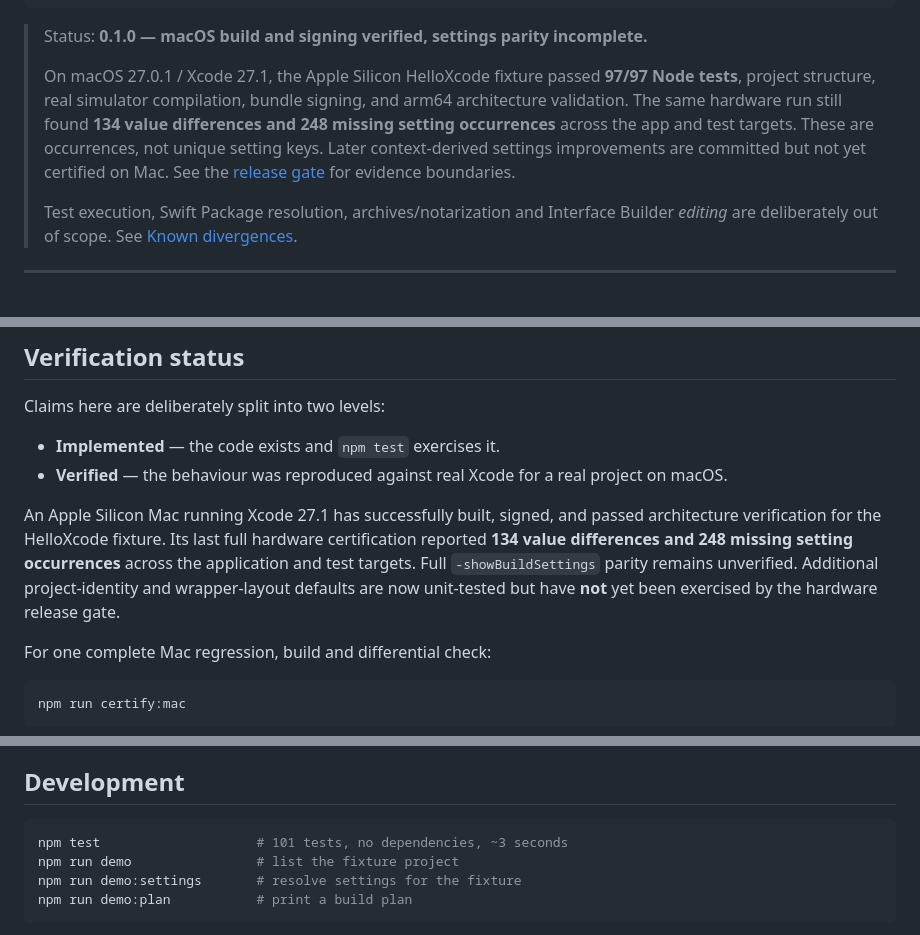
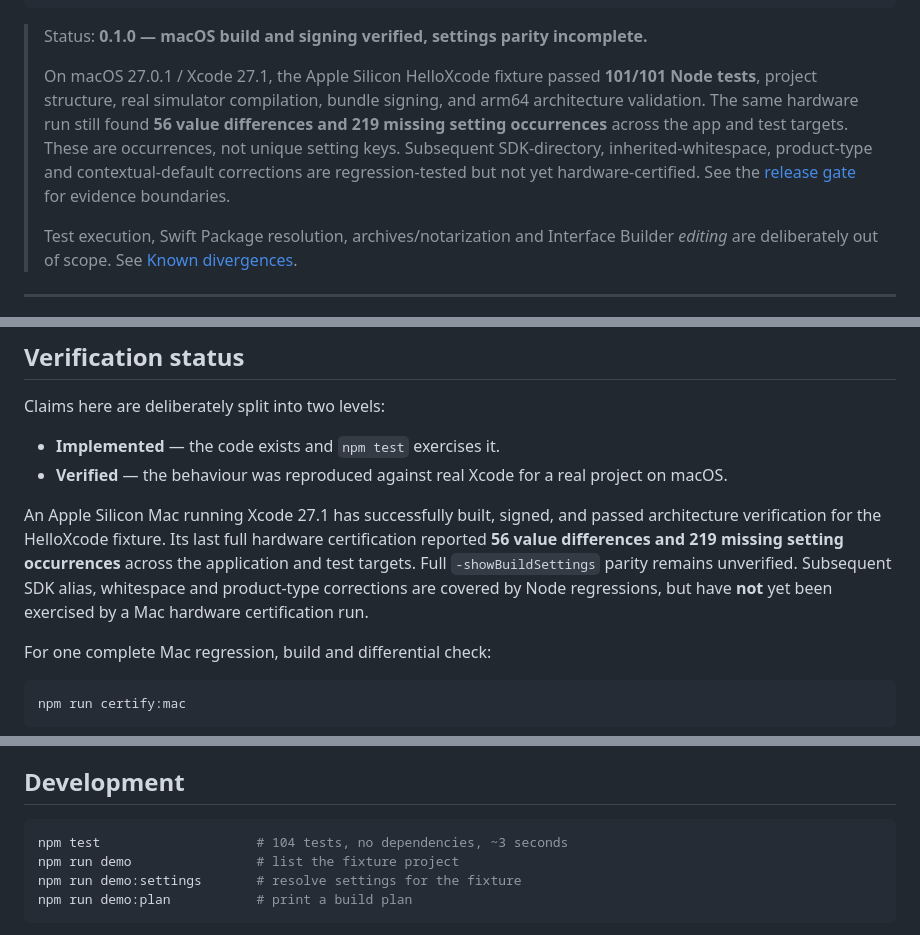
Before and after one commit to temitayocharles/xcode-rea, a Markdown page: README.md, 3 parts joined by grey strips. Rendered like a GitHub page.

Commit message:
docs: record latest verified 56/219 Mac gap and 104 cross-platform regressions

````diff
--- a/README.md
+++ b/README.md
@@ -24,12 +24,13 @@ node bin/xcl.mjs -project ~/Projects/Hello/Hello.xcodeproj -scheme Hello \
 > Status: **0.1.0 — macOS build and signing verified, settings parity incomplete.**
 >
 > On macOS 27.0.1 / Xcode 27.1, the Apple Silicon HelloXcode fixture passed
-> **97/97 Node tests**, project structure, real simulator compilation, bundle
+> **101/101 Node tests**, project structure, real simulator compilation, bundle
 > signing, and arm64 architecture validation. The same hardware run still found
-> **134 value differences and 248 missing setting occurrences** across the app
-> and test targets. These are occurrences, not unique setting keys. Later
-> context-derived settings improvements are committed but not yet certified on
-> Mac. See the [release gate](docs/RELEASE-GATE.md) for evidence boundaries.
+> **56 value differences and 219 missing setting occurrences** across the app
+> and test targets. These are occurrences, not unique setting keys. Subsequent
+> SDK-directory, inherited-whitespace, product-type and contextual-default
+> corrections are regression-tested but not yet hardware-certified.
+> See the [release gate](docs/RELEASE-GATE.md) for evidence boundaries.
 >
 > Test execution, Swift Package resolution, archives/notarization and Interface
 > Builder *editing* are deliberately out of scope. See
@@ -289,11 +290,11 @@ Claims here are deliberately split into two levels:
 
 An Apple Silicon Mac running Xcode 27.1 has successfully built, signed,
 and passed architecture verification for the HelloXcode fixture. Its last
-full hardware certification reported **134 value differences and 248 missing
+full hardware certification reported **56 value differences and 219 missing
 setting occurrences** across the application and test targets. Full
-`-showBuildSettings` parity remains unverified. Additional project-identity
-and wrapper-layout defaults are now unit-tested but have **not** yet been
-exercised by the hardware release gate.
+`-showBuildSettings` parity remains unverified. Subsequent SDK alias,
+whitespace and product-type corrections are covered by Node regressions,
+but have **not** yet been exercised by a Mac hardware certification run.
 
 For one complete Mac regression, build and differential check:
 
@@ -316,7 +317,7 @@ silently disappearing from a commit.
 ## Development
 
 ```bash
-npm test                    # 101 tests, no dependencies, ~3 seconds
+npm test                    # 104 tests, no dependencies, ~3 seconds
 npm run demo                # list the fixture project
 npm run demo:settings       # resolve settings for the fixture
 npm run demo:plan           # print a build plan
````
